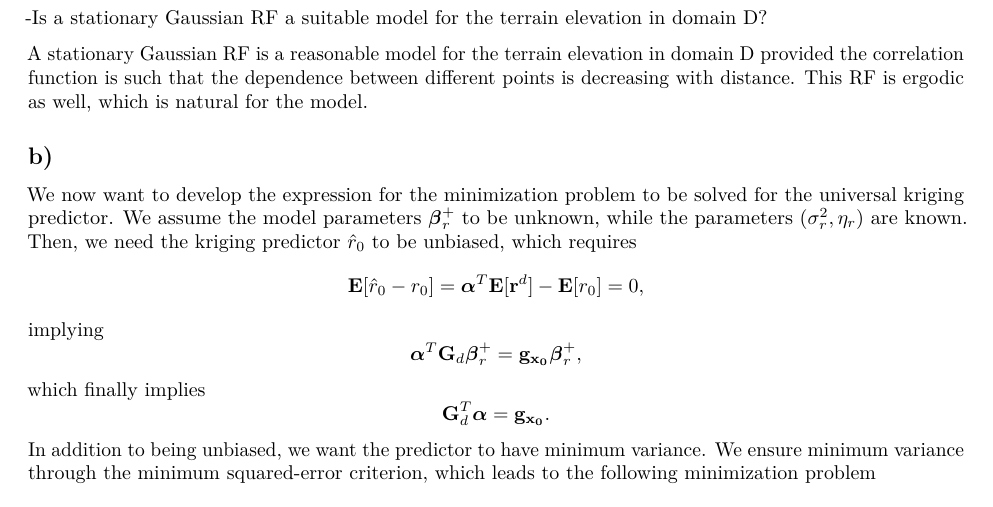
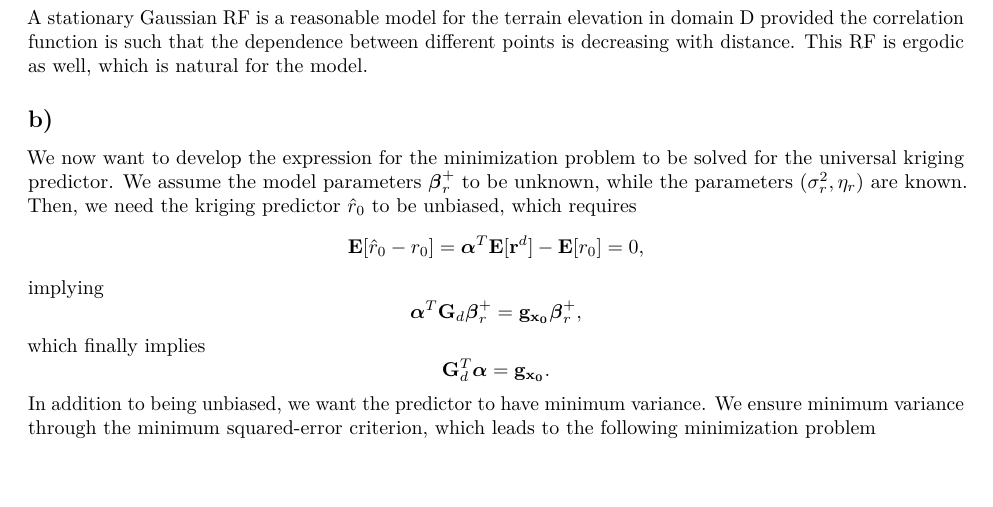
Before and after one commit to henrisli/TMA4250-Exercise1, an R Markdown document (TMA4250-Exercise1.Rmd): part of page 7 of 9, cut at the place of the change, the shorter picture padded with empty space. Rendered offline with R 4.5, knitr and Pandoc, then LaTeX, with nearby package versions; some code elsewhere in the file could not run offline.

Commit message:
minifiks

````diff
--- a/TMA4250-Exercise1.Rmd
+++ b/TMA4250-Exercise1.Rmd
@@ -368,8 +368,6 @@ image.plot(interpolation)
 #         geom_raster(aes(fill = value))
 ```
 
--Is a stationary Gaussian RF a suitable model for the terrain elevation in domain D?
-
 A stationary Gaussian RF is a reasonable model for the terrain elevation in domain D provided the correlation function is such that the dependence between different points is decreasing with distance. This RF is ergodic as well, which is natural for the model.
 
 ## b)
````
